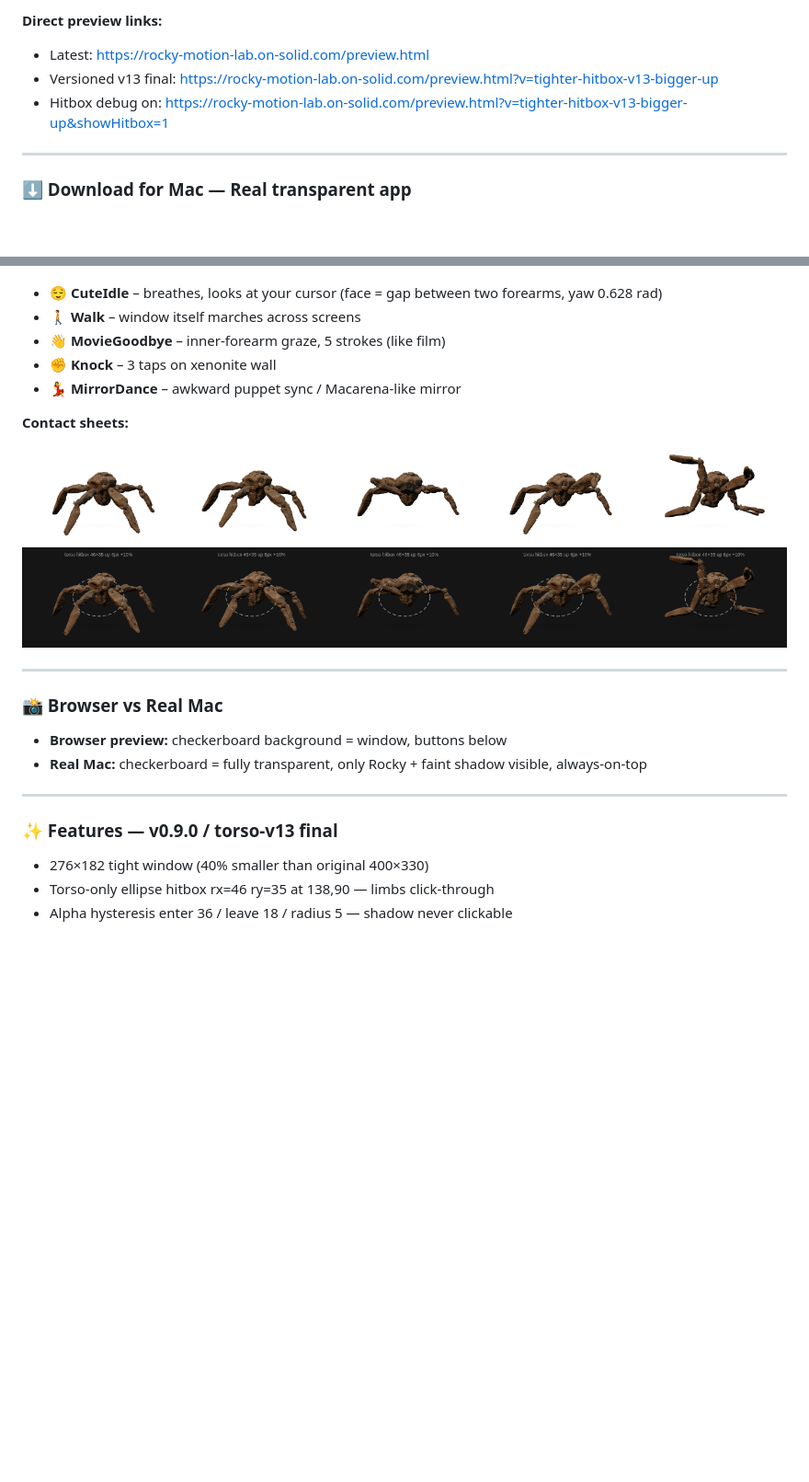
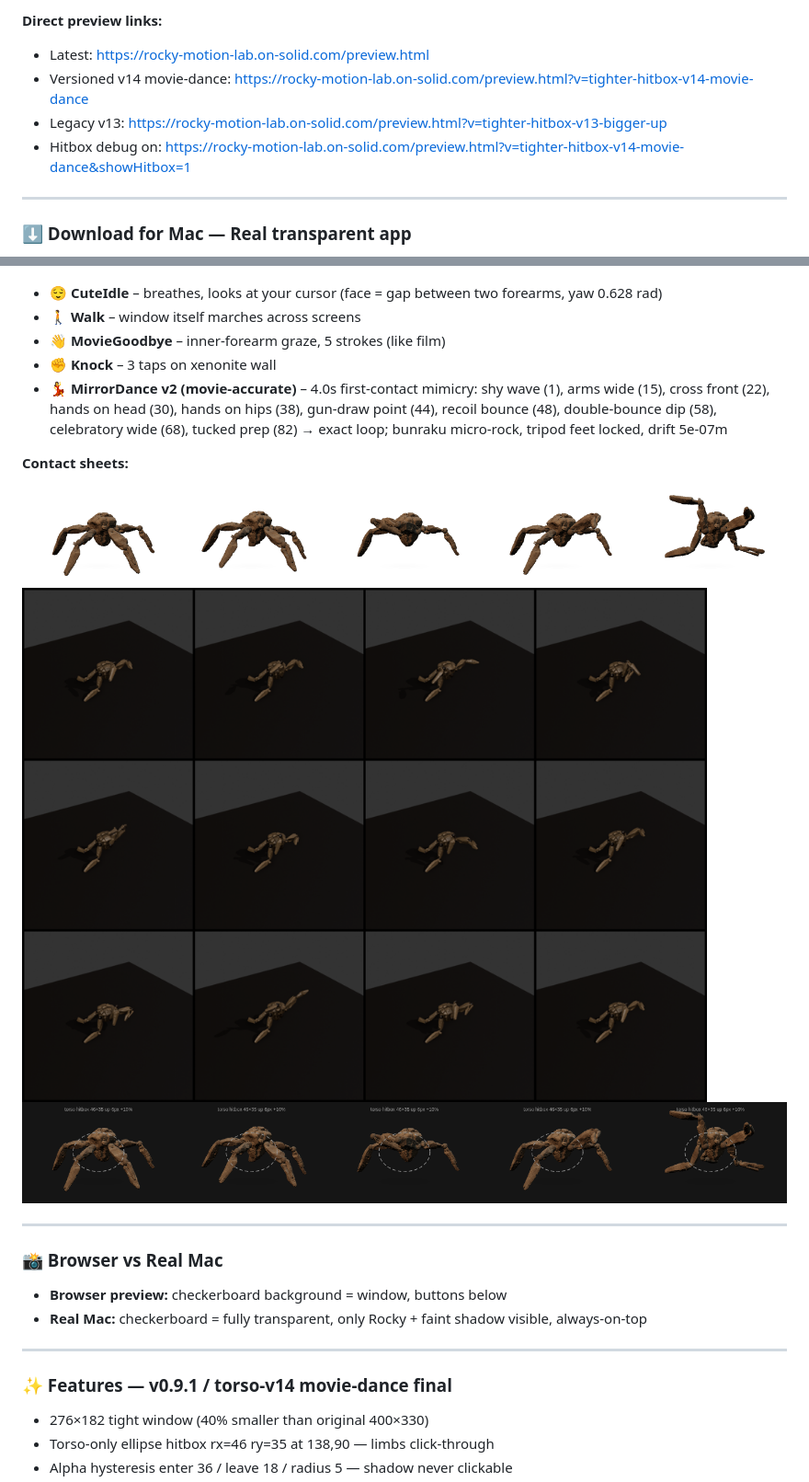
Before and after one commit to cozyss/rocky-desktop-tamagotchi, a Markdown page: README.md, 2 parts joined by grey strips. Shown at 92% size. Drawn GitHub-style; pictures changed too: docs/screenshots/rocky-mirror-dance-v14.png (added); blank space fills up the shorter version.

```diff
--- a/README.md
+++ b/README.md
@@ -20,8 +20,9 @@
 
 **Direct preview links:**
 - Latest: https://rocky-motion-lab.on-solid.com/preview.html
-- Versioned v13 final: https://rocky-motion-lab.on-solid.com/preview.html?v=tighter-hitbox-v13-bigger-up
-- Hitbox debug on: https://rocky-motion-lab.on-solid.com/preview.html?v=tighter-hitbox-v13-bigger-up&showHitbox=1
+- Versioned v14 movie-dance: https://rocky-motion-lab.on-solid.com/preview.html?v=tighter-hitbox-v14-movie-dance
+- Legacy v13: https://rocky-motion-lab.on-solid.com/preview.html?v=tighter-hitbox-v13-bigger-up
+- Hitbox debug on: https://rocky-motion-lab.on-solid.com/preview.html?v=tighter-hitbox-v14-movie-dance&showHitbox=1
 
 ---
 
@@ -64,11 +65,12 @@ SHA-256: `94660a7463cd3d8f657a23de823dcbed3ba49272fb43f311e46999eeac024245` •
 - 🚶 **Walk** – window itself marches across screens
 - 👋 **MovieGoodbye** – inner-forearm graze, 5 strokes (like film)
 - ✊ **Knock** – 3 taps on xenonite wall
-- 💃 **MirrorDance** – awkward puppet sync / Macarena-like mirror
+- 💃 **MirrorDance v2 (movie-accurate)** – 4.0s first-contact mimicry: shy wave (1), arms wide (15), cross front (22), hands on head (30), hands on hips (38), gun-draw point (44), recoil bounce (48), double-bounce dip (58), celebratory wide (68), tucked prep (82) → exact loop; bunraku micro-rock, tripod feet locked, drift 5e-07m
 
 **Contact sheets:**
 
 ![Contact](docs/screenshots/rocky-contact-v10.png)
+![Mirror Dance v2 — 12 beats movie-accurate](docs/screenshots/rocky-mirror-dance-v14.png)
 ![Hitbox - torso only 46x35](docs/screenshots/rocky-contact-hitbox.png)
 
 ---
@@ -80,7 +82,7 @@ SHA-256: `94660a7463cd3d8f657a23de823dcbed3ba49272fb43f311e46999eeac024245` •
 
 ---
 
-### ✨ Features — v0.9.0 / torso-v13 final
+### ✨ Features — v0.9.1 / torso-v14 movie-dance final
 
 - 276×182 tight window (40% smaller than original 400×330)
 - Torso-only ellipse hitbox rx=46 ry=35 at 138,90 — limbs click-through
```
Also changed, not shown: 6 other files.
